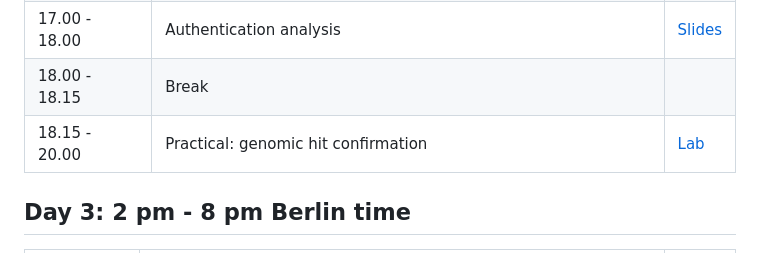
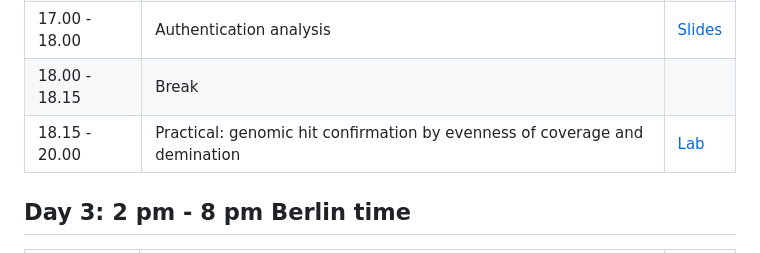
Before and after one commit to NikolayOskolkov/Physalia_AncientMetagenomics_2025, a Markdown page: README.md, the part around the change. GitHub-like rendering.

```diff
--- a/README.md
+++ b/README.md
@@ -64,7 +64,7 @@ By completing this course, you will:
 | 16.45 - 17.00  | Break                                                                                      |                                                                                                                                          |
 | 17.00 - 18.00  | Authentication analysis                                                                    | [Slides](https://github.com/NikolayOskolkov/Physalia_AncientMetagenomics_2025/raw/master/slides/Lecture_Authentication.pdf)              |
 | 18.00 - 18.15  | Break                                                                                      |                                                                                                                                          |
-| 18.15 - 20.00  | Practical: genomic hit confirmation                                                        | [Lab](exercises.md#genomic-hit-confirmation)                                                                                             |
+| 18.15 - 20.00  | Practical: genomic hit confirmation by evenness of coverage and demination                 | [Lab](exercises.md#genomic-hit-confirmation)                                                                                             |
 
 
 ## Day 3: 2 pm - 8 pm Berlin time
```
